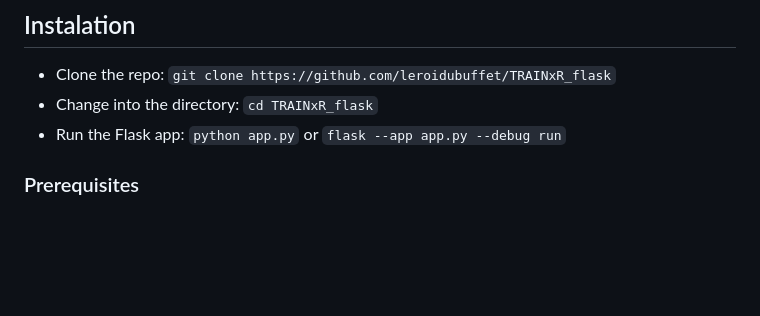
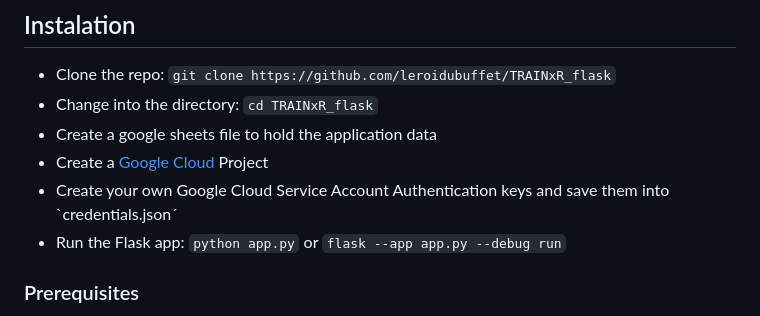
Before and after one commit to leroidubuffet/ABLExR_flask, a Markdown page: README.md, the part around the change. GitHub-like rendering; blank space fills up the shorter version.

```diff
--- a/README.md
+++ b/README.md
@@ -72,6 +72,9 @@ The resulting file must be named `mean_dimensions.csv` and placed into /datasets
 
 - Clone the repo: `git clone https://github.com/leroidubuffet/TRAINxR_flask`
 - Change into the directory: `cd TRAINxR_flask`
+- Create a google sheets file to hold the application data
+- Create a [Google Cloud](cloud.google.com) Project
+- Create your own Google Cloud Service Account Authentication keys and save them into `credentials.json´
 - Run the Flask app: `python app.py` or `flask --app app.py --debug run`
 
 ### Prerequisites
```
